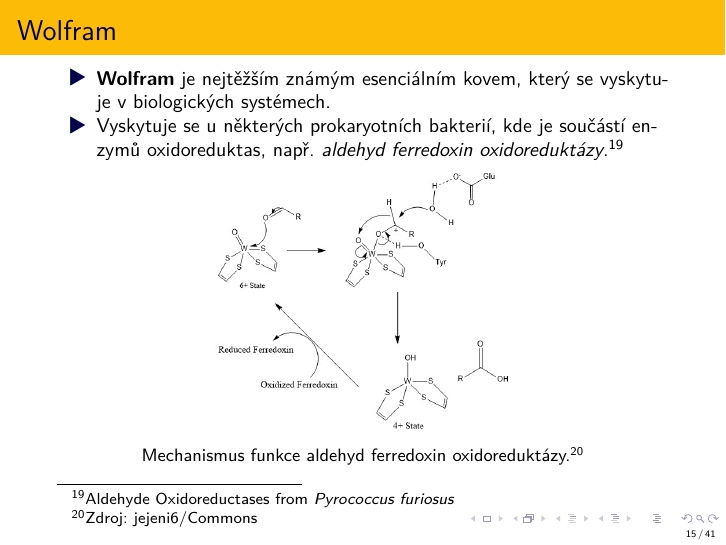
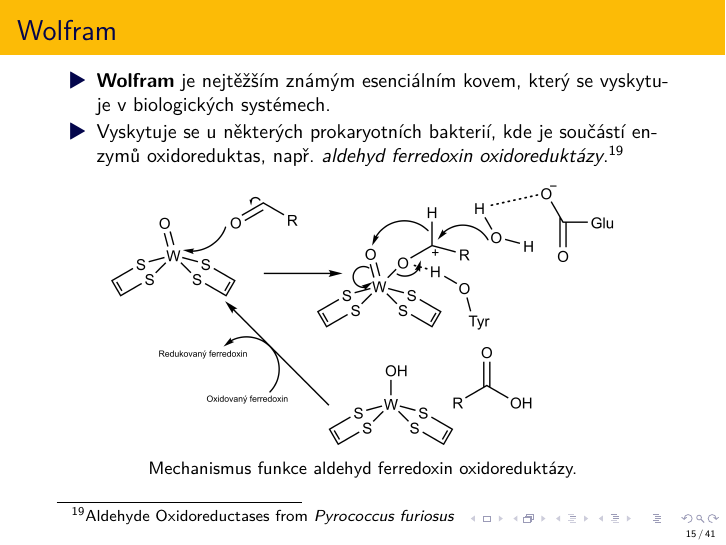
Before and after one commit to moraveczd/C2062-prezentace, LaTeX slides (16-BioanorganickaChemie/BioanorganickaChemie-handout.tex): page 15 of 41. Compiled offline with XeLaTeX.

Commit message:
Bioanorganika - AOR

```diff
--- a/16-BioanorganickaChemie/BioanorganickaChemie-handout.tex
+++ b/16-BioanorganickaChemie/BioanorganickaChemie-handout.tex
@@ -270,8 +270,8 @@
 	\end{itemize}
 
 	\begin{figure}
-		\adjincludegraphics[height=.5\textheight]{img/AOR_Mechanism.jpg}
-		\caption*{Mechanismus funkce aldehyd ferredoxin oxidoreduktázy.\footnote[frame]{Zdroj: \href{https://commons.wikimedia.org/wiki/File:AOR_Mechanism.jpg}{jejeni6/Commons}}}
+		\adjincludegraphics[height=.5\textheight]{img/AOR_Mechanism.png}
+		\caption*{Mechanismus funkce aldehyd ferredoxin oxidoreduktázy.}
 	\end{figure}
 	\vfill
 }
```
Also changed, not shown: 16-BioanorganickaChemie/BioanorganickaChemie.tex (+2 -2 lines), 16-BioanorganickaChemie/img/AOR_Mechanism.jpg (deleted), 16-BioanorganickaChemie/img/AOR_Mechanism.png (added), 2 other files.
